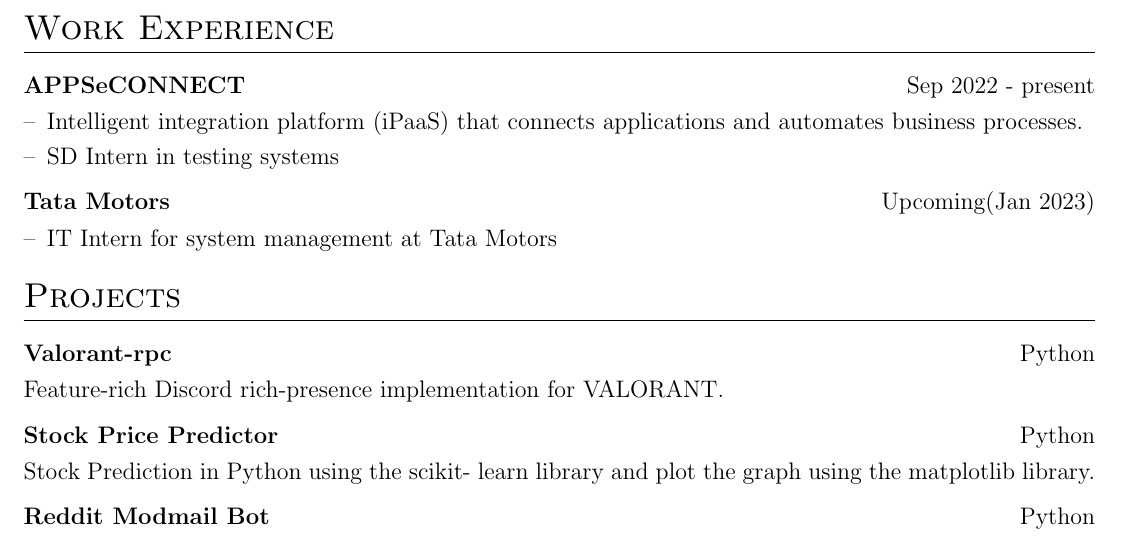
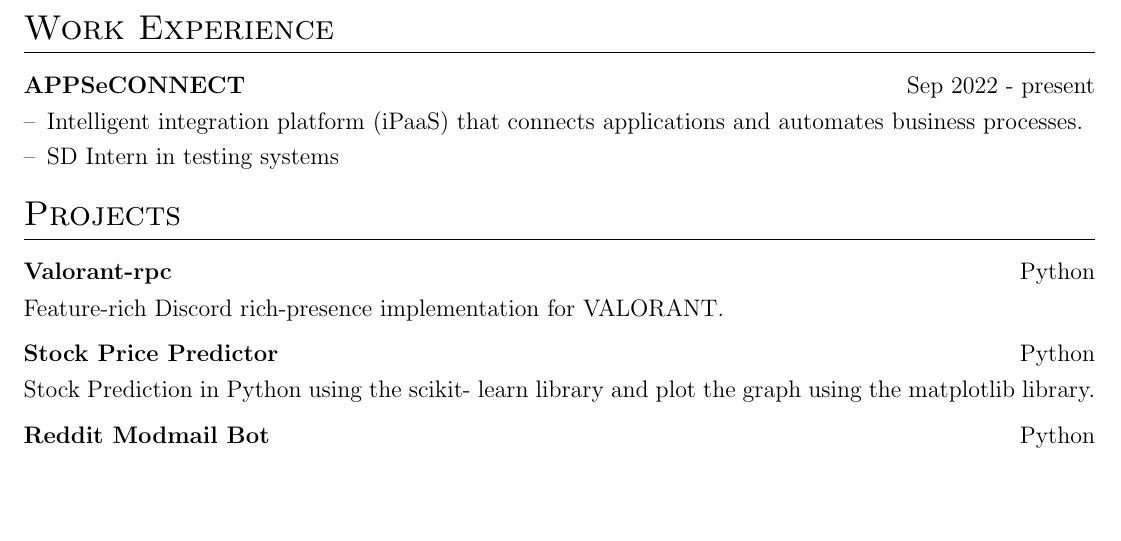
Before and after one commit to flxcsx/Resume, a LaTeX CV (cv.tex): part of the page, cut so that both start at the same text, the shorter picture padded with empty space. Compiled offline with pdfLaTeX.

Commit message:
Update cv.tex

```diff
--- a/cv.tex
+++ b/cv.tex
@@ -151,16 +151,16 @@
 }
 \end{tabularx}
 
-\begin{tabularx}{\linewidth}{ @{}l r@{} }
-\textbf{Tata Motors} & \hfill Upcoming(Jan 2023) \\[3.75pt]
-\multicolumn{2}{@{}X@{}}{
-\begin{minipage}[t]{\linewidth}
-    \begin{itemize}[nosep,after=\strut, leftmargin=1em, itemsep=3pt]
-        \item[--] IT Intern for system management at Tata Motors
-    \end{itemize}
-    \end{minipage}
-}
-\end{tabularx}
+%\begin{tabularx}{\linewidth}{ @{}l r@{} }
+%\textbf{Tata Motors} & \hfill Upcoming(Jan 2023) \\[3.75pt]
+%\multicolumn{2}{@{}X@{}}{
+%\begin{minipage}[t]{\linewidth}
+%    \begin{itemize}[nosep,after=\strut, leftmargin=1em, itemsep=3pt]
+%        \item[--] IT Intern for system management at Tata Motors
+%    \end{itemize}
+%    \end{minipage}
+%}
+%\end{tabularx}
 
 %Projects
 \section{Projects}
```
